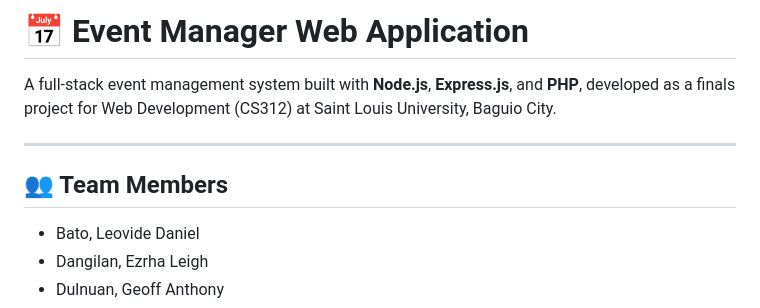
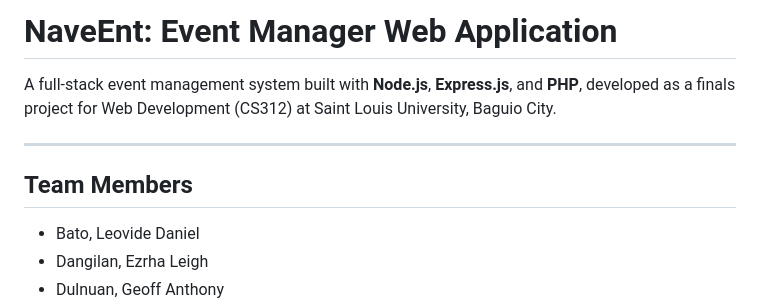
Before and after one commit to soffeesofia/NavEnt, a Markdown page: README.md, the part around the change. GitHub-like rendering.

Commit message:
docs: update README

```diff
--- a/README.md
+++ b/README.md
@@ -1,10 +1,10 @@
-# 📅 Event Manager Web Application
+# NaveEnt: Event Manager Web Application
 
 A full-stack event management system built with **Node.js**, **Express.js**, and **PHP**, developed as a finals project for Web Development (CS312) at Saint Louis University, Baguio City.
 
 ---
 
-## 👥 Team Members
+## Team Members
 
 - Bato, Leovide Daniel
 - Dangilan, Ezrha Leigh
```
